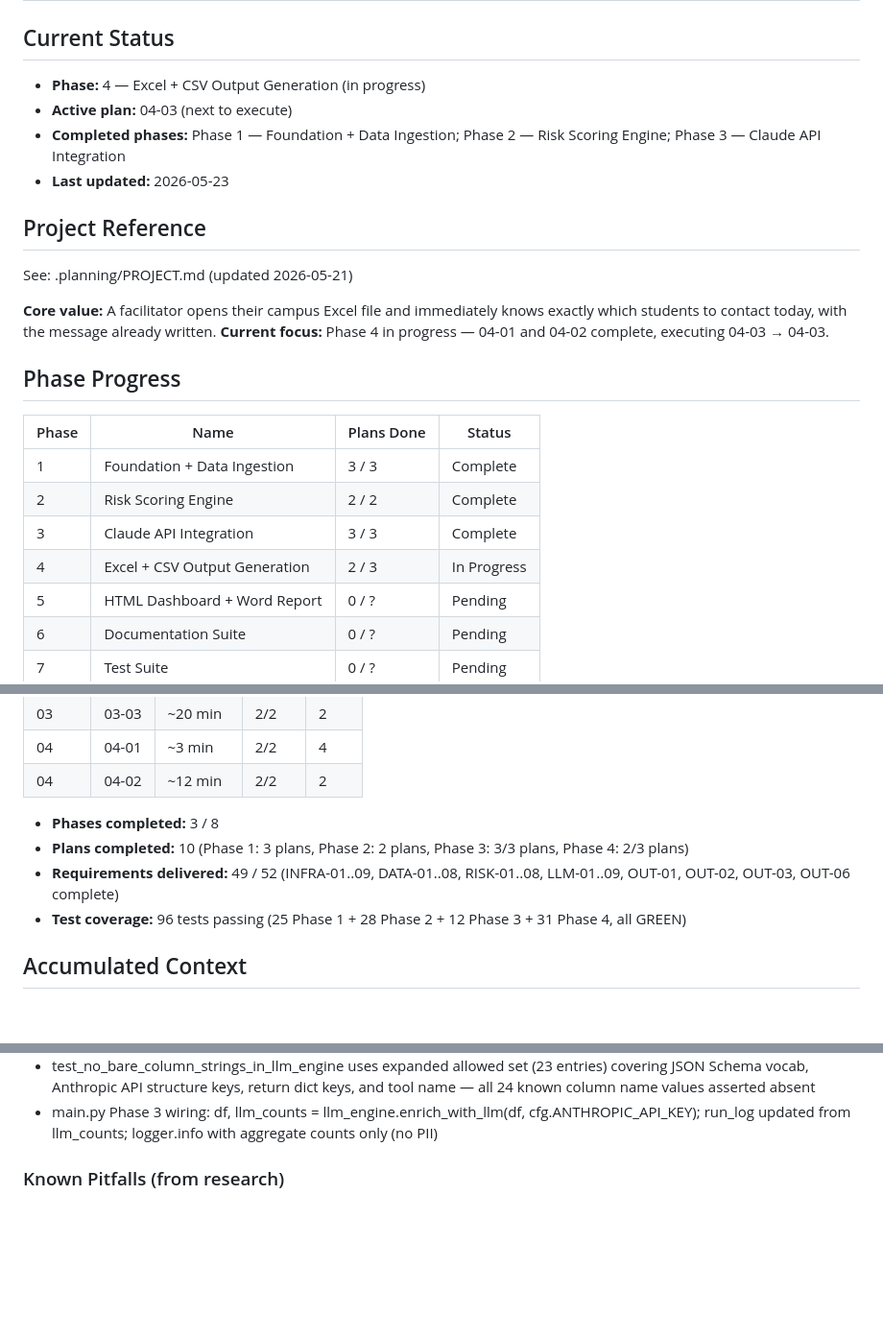
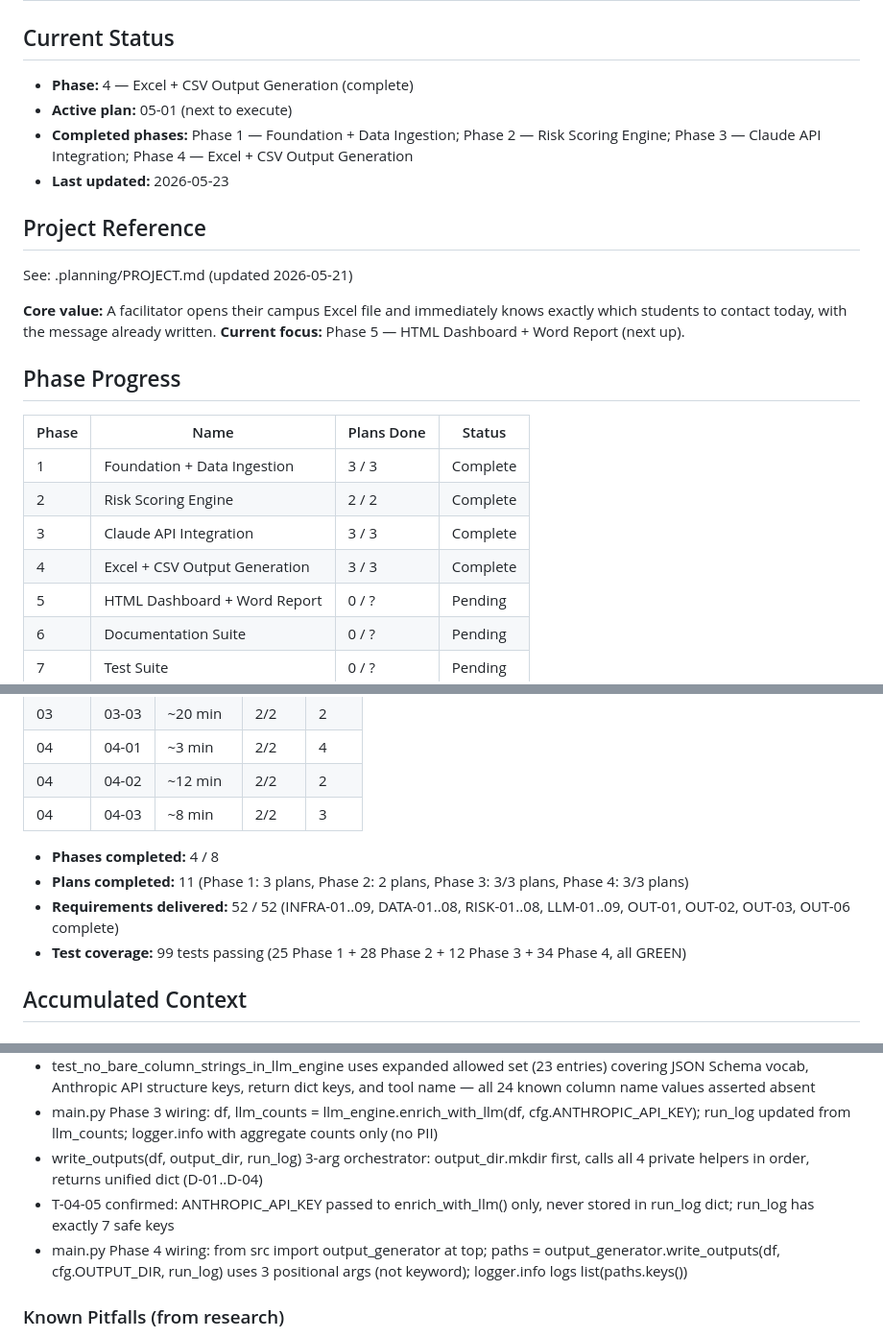
Before and after one commit to abdulrahmanbmousa-a11y/boon-academy-intervention, a Markdown page: .planning/STATE.md, 3 parts joined by grey strips. Shown at 96% size. GitHub-like rendering; blank space fills up the shorter version.

Commit message:
docs(04-03): complete Phase 4 plan 03 — write_outputs orchestrator, main.py wiring
- 04-03-SUMMARY.md: documents orchestrator implementation, main.py wiring, integration tests
- STATE.md: 3-arg module contract, Phase 4 complete (3/3 plans), 99 tests, 4/8 phases done
- ROADMAP.md: Phase 4 checked complete, 04-03 checked complete

```diff
--- a/.planning/STATE.md
+++ b/.planning/STATE.md
@@ -16,9 +16,9 @@ progress:
 
 ## Current Status
 
-- **Phase:** 4 — Excel + CSV Output Generation (in progress)
-- **Active plan:** 04-03 (next to execute)
-- **Completed phases:** Phase 1 — Foundation + Data Ingestion; Phase 2 — Risk Scoring Engine; Phase 3 — Claude API Integration
+- **Phase:** 4 — Excel + CSV Output Generation (complete)
+- **Active plan:** 05-01 (next to execute)
+- **Completed phases:** Phase 1 — Foundation + Data Ingestion; Phase 2 — Risk Scoring Engine; Phase 3 — Claude API Integration; Phase 4 — Excel + CSV Output Generation
 - **Last updated:** 2026-05-23
 
 ## Project Reference
@@ -26,7 +26,7 @@ progress:
 See: .planning/PROJECT.md (updated 2026-05-21)
 
 **Core value:** A facilitator opens their campus Excel file and immediately knows exactly which students to contact today, with the message already written.
-**Current focus:** Phase 4 in progress — 04-01 and 04-02 complete, executing 04-03 → 04-03.
+**Current focus:** Phase 5 — HTML Dashboard + Word Report (next up).
 
 ## Phase Progress
 
@@ -35,7 +35,7 @@ See: .planning/PROJECT.md (updated 2026-05-21)
 | 1 | Foundation + Data Ingestion | 3 / 3 | Complete |
 | 2 | Risk Scoring Engine | 2 / 2 | Complete |
 | 3 | Claude API Integration | 3 / 3 | Complete |
-| 4 | Excel + CSV Output Generation | 2 / 3 | In Progress |
+| 4 | Excel + CSV Output Generation | 3 / 3 | Complete |
 | 5 | HTML Dashboard + Word Report | 0 / ? | Pending |
 | 6 | Documentation Suite | 0 / ? | Pending |
 | 7 | Test Suite | 0 / ? | Pending |
@@ -55,11 +55,12 @@ See: .planning/PROJECT.md (updated 2026-05-21)
 | 03 | 03-03 | ~20 min | 2/2 | 2 |
 | 04 | 04-01 | ~3 min | 2/2 | 4 |
 | 04 | 04-02 | ~12 min | 2/2 | 2 |
+| 04 | 04-03 | ~8 min | 2/2 | 3 |
 
-- **Phases completed:** 3 / 8
-- **Plans completed:** 10 (Phase 1: 3 plans, Phase 2: 2 plans, Phase 3: 3/3 plans, Phase 4: 2/3 plans)
-- **Requirements delivered:** 49 / 52 (INFRA-01..09, DATA-01..08, RISK-01..08, LLM-01..09, OUT-01, OUT-02, OUT-03, OUT-06 complete)
-- **Test coverage:** 96 tests passing (25 Phase 1 + 28 Phase 2 + 12 Phase 3 + 31 Phase 4, all GREEN)
+- **Phases completed:** 4 / 8
+- **Plans completed:** 11 (Phase 1: 3 plans, Phase 2: 2 plans, Phase 3: 3/3 plans, Phase 4: 3/3 plans)
+- **Requirements delivered:** 52 / 52 (INFRA-01..09, DATA-01..08, RISK-01..08, LLM-01..09, OUT-01, OUT-02, OUT-03, OUT-06 complete)
+- **Test coverage:** 99 tests passing (25 Phase 1 + 28 Phase 2 + 12 Phase 3 + 34 Phase 4, all GREEN)
 
 ## Accumulated Context
 
@@ -106,6 +107,9 @@ See: .planning/PROJECT.md (updated 2026-05-21)
 - httpx.MockTransport(respx_mock.handler) is the correct respx 0.23.1 injection pattern — respx_mock fixture is a MockRouter (not a transport); httpx.Client(transport=respx_mock) silently bypasses the mock
 - test_no_bare_column_strings_in_llm_engine uses expanded allowed set (23 entries) covering JSON Schema vocab, Anthropic API structure keys, return dict keys, and tool name — all 24 known column name values asserted absent
 - main.py Phase 3 wiring: df, llm_counts = llm_engine.enrich_with_llm(df, cfg.ANTHROPIC_API_KEY); run_log updated from llm_counts; logger.info with aggregate counts only (no PII)
+- write_outputs(df, output_dir, run_log) 3-arg orchestrator: output_dir.mkdir first, calls all 4 private helpers in order, returns unified dict (D-01..D-04)
+- T-04-05 confirmed: ANTHROPIC_API_KEY passed to enrich_with_llm() only, never stored in run_log dict; run_log has exactly 7 safe keys
+- main.py Phase 4 wiring: from src import output_generator at top; paths = output_generator.write_outputs(df, cfg.OUTPUT_DIR, run_log) uses 3 positional args (not keyword); logger.info logs list(paths.keys())
 
 ### Known Pitfalls (from research)
 
```
Also changed, not shown: other parts of .planning/STATE.md (+1 -1 lines), .planning/ROADMAP.md (+2 -2 lines), 1 other file.
